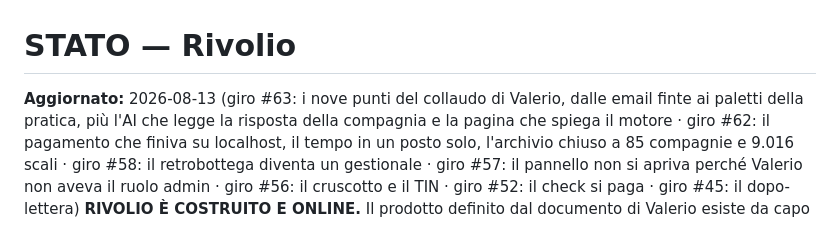
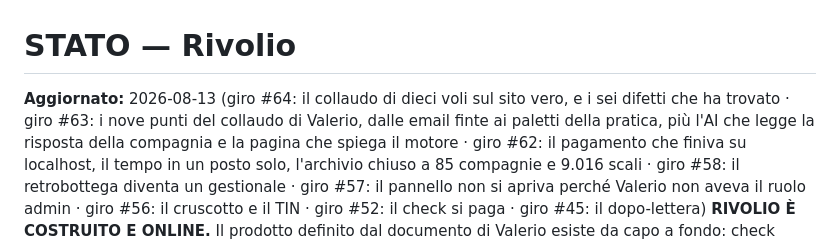
Before and after one commit to marcomasiniprova/rivoglio, a Markdown page: STATO.md, the part around one of its changes. GitHub-like rendering.

Commit message:
STATO: il giro #64, il collaudo di dieci voli sul sito vero
Co-Authored-By: Claude Opus 5 <noreply@anthropic.com>
Claude-Session: https://claude.ai/code/session_01EqQBC9LNYD7HMPSb9Jhmkv

```diff
--- a/STATO.md
+++ b/STATO.md
@@ -1,6 +1,7 @@
 # STATO — Rivolio
 
-**Aggiornato:** 2026-08-13 (giro #63: i nove punti del collaudo di
+**Aggiornato:** 2026-08-13 (giro #64: il collaudo di dieci voli sul sito
+vero, e i sei difetti che ha trovato · giro #63: i nove punti del collaudo di
 Valerio, dalle email finte ai paletti della pratica, più l'AI che legge
 la risposta della compagnia e la pagina che spiega il motore · giro #62:
 il pagamento che finiva su localhost, il tempo in un posto solo,
```
Also changed, not shown: other parts of STATO.md (+85 -0 lines).
